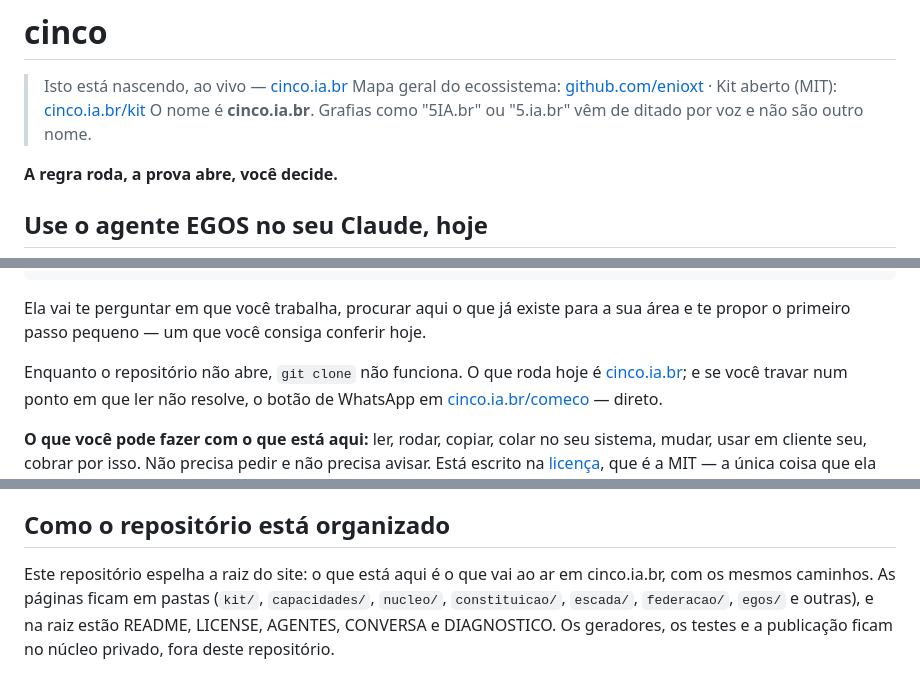
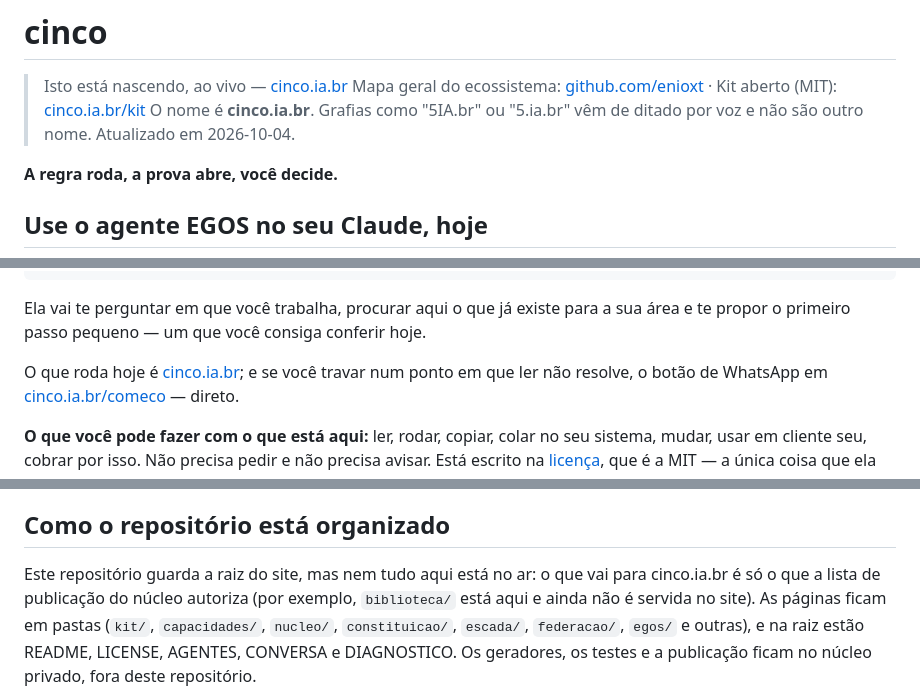
Before and after one commit to enioxt/cinco, a Markdown page: README.md, 3 parts joined by grey strips. Rendered like a GitHub page.

Commit message:
docs(readme): tira "git clone não funciona" (o repo é público), corrige "mesmos caminhos" e põe data
- l.113: o repositório é PÚBLICO (gh repo view → PUBLIC) e a l.100 já dizia isso; a frase mandava quem chega desistir do git clone
- "espelha a raiz do site, com os mesmos caminhos": biblioteca/ existe aqui e cinco.ia.br/biblioteca/ dá 404 (medido 04/10) → diz que só vai ao ar o que a lista de publicação autoriza
- linha de data no topo

Modelo: opus (revisão documental; corte Enio 04/10 19h55)

Co-Authored-By: Claude Opus 5.5 <noreply@anthropic.com>

```diff
--- a/README.md
+++ b/README.md
@@ -3,6 +3,7 @@
 > Isto está nascendo, ao vivo — [cinco.ia.br](https://cinco.ia.br)
 > Mapa geral do ecossistema: [github.com/enioxt](https://github.com/enioxt) · Kit aberto (MIT): [cinco.ia.br/kit](https://cinco.ia.br/kit/)
 > O nome é **cinco.ia.br**. Grafias como "5IA.br" ou "5.ia.br" vêm de ditado por voz e não são outro nome.
+> Atualizado em 2026-10-04.
 
 **A regra roda, a prova abre, você decide.**
 
@@ -110,7 +111,7 @@ Aqui está o roteiro que você deve seguir: [cole o conteúdo de AGENTES.md]
 Ela vai te perguntar em que você trabalha, procurar aqui o que já existe para a sua
 área e te propor o primeiro passo pequeno — um que você consiga conferir hoje.
 
-Enquanto o repositório não abre, `git clone` não funciona. O que roda hoje é
+O que roda hoje é
 [cinco.ia.br](https://cinco.ia.br); e se você travar num ponto em que ler não
 resolve, o botão de WhatsApp em [cinco.ia.br/comeco](https://cinco.ia.br/comeco/) — direto.
 
@@ -236,8 +237,9 @@ primeiro e conferida depois — inclusive as que vierem de nós mesmos.
 
 ## Como o repositório está organizado
 
-Este repositório espelha a raiz do site: o que está aqui é o que vai ao ar em cinco.ia.br,
-com os mesmos caminhos. As páginas ficam em pastas (`kit/`, `capacidades/`, `nucleo/`,
+Este repositório guarda a raiz do site, mas nem tudo aqui está no ar: o que vai para cinco.ia.br
+é só o que a lista de publicação do núcleo autoriza (por exemplo, `biblioteca/` está aqui e
+ainda não é servida no site). As páginas ficam em pastas (`kit/`, `capacidades/`, `nucleo/`,
 `constituicao/`, `escada/`, `federacao/`, `egos/` e outras), e na raiz estão README, LICENSE,
 AGENTES, CONVERSA e DIAGNOSTICO. Os geradores, os testes e a publicação
 ficam no núcleo privado, fora deste repositório.
```
